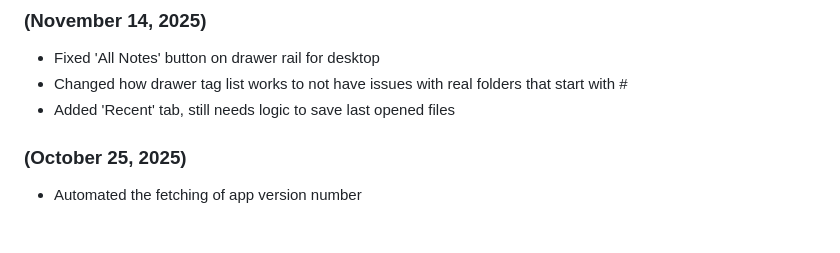
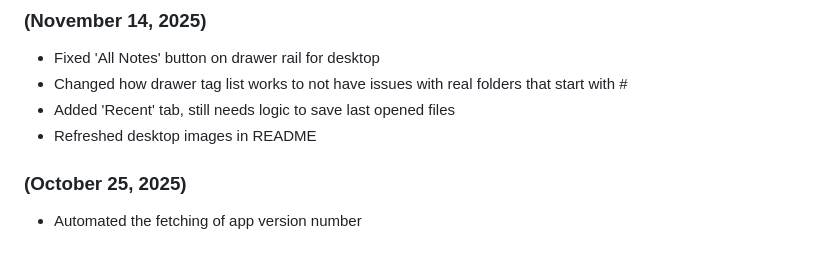
Before and after one commit to RoBoT095/printnotes, a Markdown page: DEVLOG.md, the part around the change. Rendered like a GitHub page.

```diff
--- a/DEVLOG.md
+++ b/DEVLOG.md
@@ -26,6 +26,7 @@
 - Fixed 'All Notes' button on drawer rail for desktop
 - Changed how drawer tag list works to not have issues with real folders that start with #
 - Added 'Recent' tab, still needs logic to save last opened files
+- Refreshed desktop images in README
 
 ### (October 25, 2025)
 
```
Also changed, not shown: CHANGELOG.md (+4 -0 lines), README.md (+4 -3 lines), images/Desktop/DesktopEditor.png, images/Desktop/DesktopGridView.png, images/Desktop/DesktopListView.png (deleted), images/Desktop/DesktopTreeView.png.
